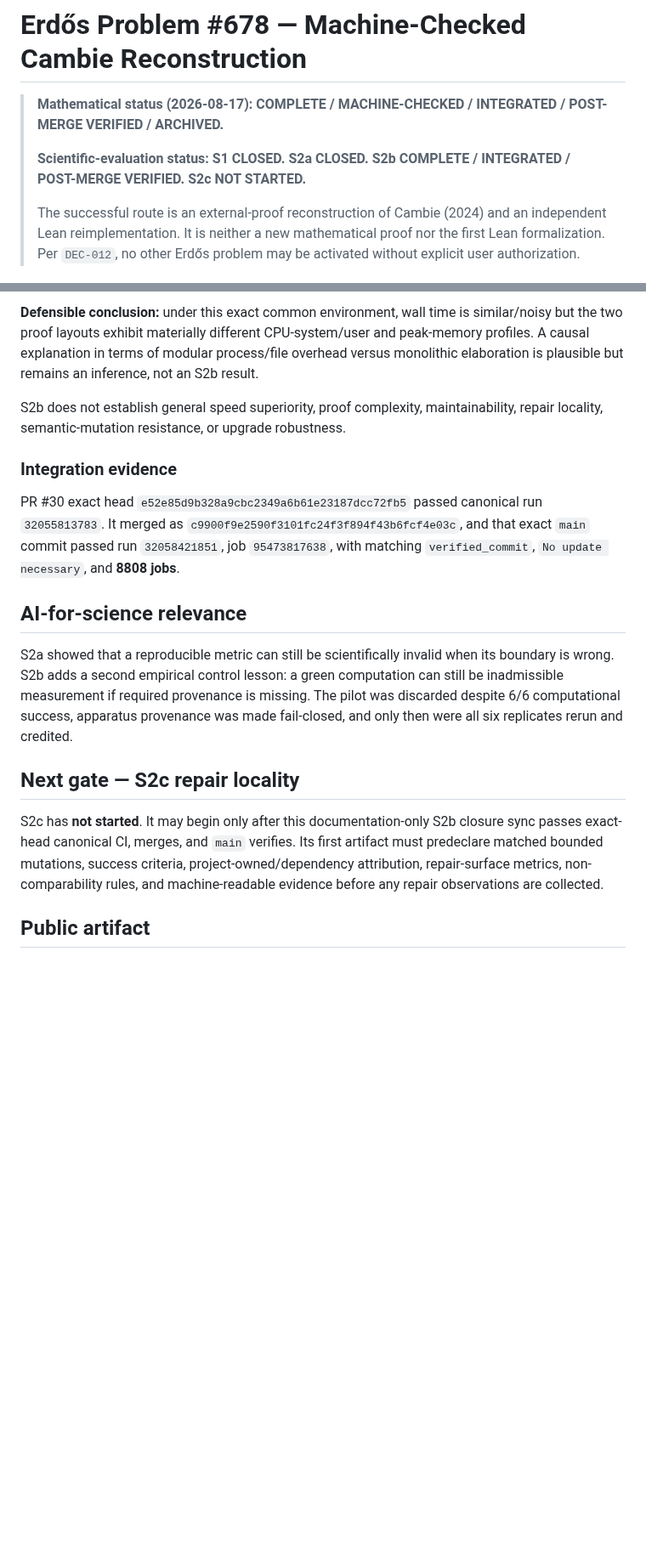
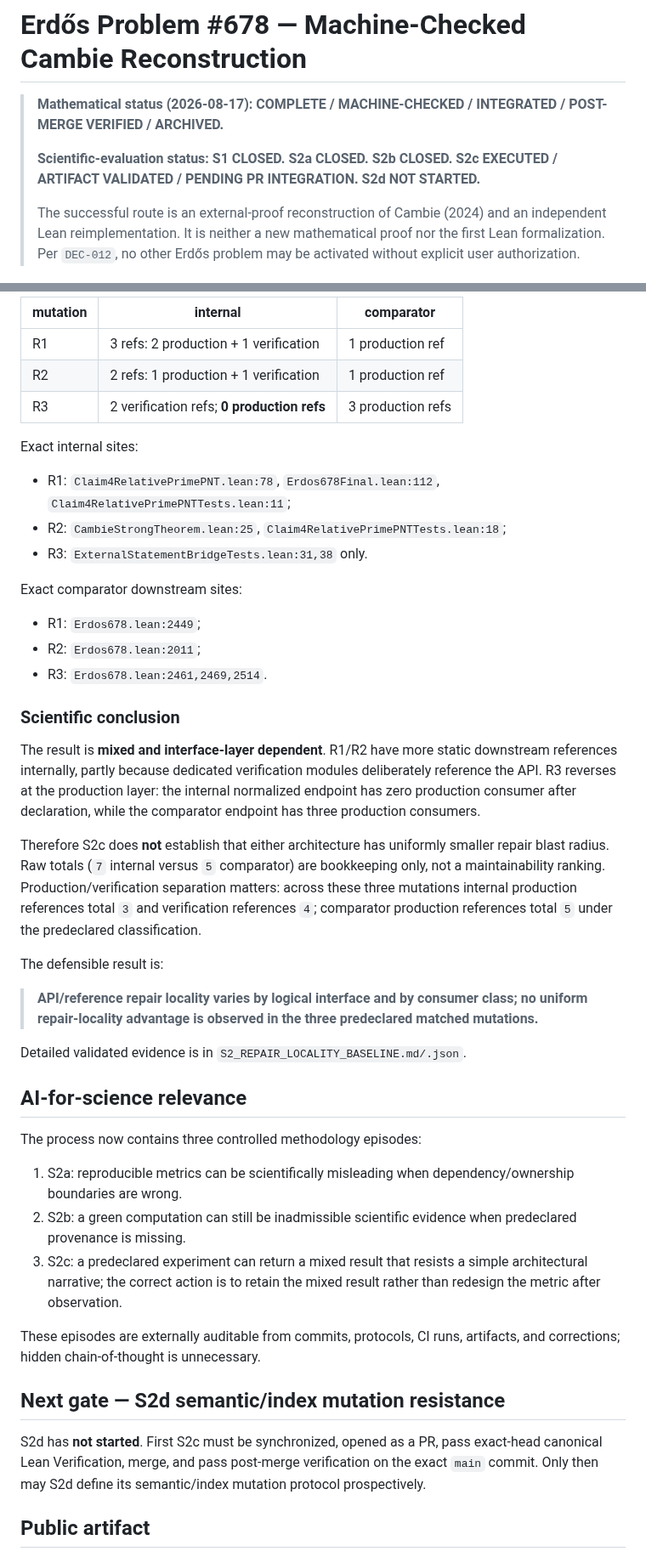
Before and after one commit to scientifica007/Erdos_Solving, a Markdown page: problems/678/README.md, 2 parts joined by grey strips. Shown at 85% size. Rendered like a GitHub page; blank space fills up the shorter version.

```diff
--- a/problems/678/README.md
+++ b/problems/678/README.md
@@ -2,7 +2,7 @@
 
 > **Mathematical status (2026-08-17): COMPLETE / MACHINE-CHECKED / INTEGRATED / POST-MERGE VERIFIED / ARCHIVED.**
 >
-> **Scientific-evaluation status: S1 CLOSED. S2a CLOSED. S2b COMPLETE / INTEGRATED / POST-MERGE VERIFIED. S2c NOT STARTED.**
+> **Scientific-evaluation status: S1 CLOSED. S2a CLOSED. S2b CLOSED. S2c EXECUTED / ARTIFACT VALIDATED / PENDING PR INTEGRATION. S2d NOT STARTED.**
 >
 > The successful route is an external-proof reconstruction of Cambie (2024) and an independent Lean reimplementation. It is neither a new mathematical proof nor the first Lean formalization. Per `DEC-012`, no other Erdős problem may be activated without explicit user authorization.
 
@@ -84,19 +77,47 @@ The directions are consistent across all six runs: internal user CPU is about `3
 
-**Defensible conclusion:** under this exact common environment, wall time is similar/noisy but the two proof layouts exhibit materially different CPU-system/user and peak-memory profiles. A causal explanation in terms of modular process/file overhead versus monolithic elaboration is plausible but remains an inference, not an S2b result.
+| mutation | internal | comparator |
+|---|---|---|
+| R1 | 3 refs: 2 production + 1 verification | 1 production ref |
+| R2 | 2 refs: 1 production + 1 verification | 1 production ref |
+| R3 | 2 verification refs; **0 production refs** | 3 production refs |
 
-S2b does not establish general speed superiority, proof complexity, maintainability, repair locality, semantic-mutation resistance, or upgrade robustness.
+Exact internal sites:
 
-### Integration evidence
+- R1: `Claim4RelativePrimePNT.lean:78`, `Erdos678Final.lean:112`, `Claim4RelativePrimePNTTests.lean:11`;
+- R2: `CambieStrongTheorem.lean:25`, `Claim4RelativePrimePNTTests.lean:18`;
+- R3: `ExternalStatementBridgeTests.lean:31,38` only.
 
-PR #30 exact head `e52e85d9b328a9cbc2349a6b61e23187dcc72fb5` passed canonical run `32055813783`. It merged as `c9900f9e2590f3101fc24f3f894f43b6fcf4e03c`, and that exact `main` commit passed run `32058421851`, job `95473817638`, with matching `verified_commit`, `No update necessary`, and **8808 jobs**.
+Exact comparator downstream sites:
+
+- R1: `Erdos678.lean:2449`;
+- R2: `Erdos678.lean:2011`;
+- R3: `Erdos678.lean:2461,2469,2514`.
+
+### Scientific conclusion
+
+The result is **mixed and interface-layer dependent**. R1/R2 have more static downstream references internally, partly because dedicated verification modules deliberately reference the API. R3 reverses at the production layer: the internal normalized endpoint has zero production consumer after declaration, while the comparator endpoint has three production consumers.
+
+Therefore S2c does **not** establish that either architecture has uniformly smaller repair blast radius. Raw totals (`7` internal versus `5` comparator) are bookkeeping only, not a maintainability ranking. Production/verification separation matters: across these three mutations internal production references total `3` and verification references `4`; comparator production references total `5` under the predeclared classification.
+
+The defensible result is:
+
+> **API/reference repair locality varies by logical interface and by consumer class; no uniform repair-locality advantage is observed in the three predeclared matched mutations.**
+
+Detailed validated evidence is in `S2_REPAIR_LOCALITY_BASELINE.md/.json`.
 
 ## AI-for-science relevance
 
-S2a showed that a reproducible metric can still be scientifically invalid when its boundary is wrong. S2b adds a second empirical control lesson: a green computation can still be inadmissible measurement if required provenance is missing. The pilot was discarded despite 6/6 computational success, apparatus provenance was made fail-closed, and only then were all six replicates rerun and credited.
+The process now contains three controlled methodology episodes:
 
-## Next gate — S2c repair locality
+1. S2a: reproducible metrics can be scientifically misleading when dependency/ownership boundaries are wrong.
+2. S2b: a green computation can still be inadmissible scientific evidence when predeclared provenance is missing.
+3. S2c: a predeclared experiment can return a mixed result that resists a simple architectural narrative; the correct action is to retain the mixed result rather than redesign the metric after observation.
 
-S2c has **not started**. It may begin only after this documentation-only S2b closure sync passes exact-head canonical CI, merges, and `main` verifies. Its first artifact must predeclare matched bounded mutations, success criteria, project-owned/dependency attribution, repair-surface metrics, non-comparability rules, and machine-readable evidence before any repair observations are collected.
+These episodes are externally auditable from commits, protocols, CI runs, artifacts, and corrections; hidden chain-of-thought is unnecessary.
+
+## Next gate — S2d semantic/index mutation resistance
+
+S2d has **not started**. First S2c must be synchronized, opened as a PR, pass exact-head canonical Lean Verification, merge, and pass post-merge verification on the exact `main` commit. Only then may S2d define its semantic/index mutation protocol prospectively.
 
 ## Public artifact
 
```
Also changed, not shown: other parts of problems/678/README.md (+30 -37 lines).
